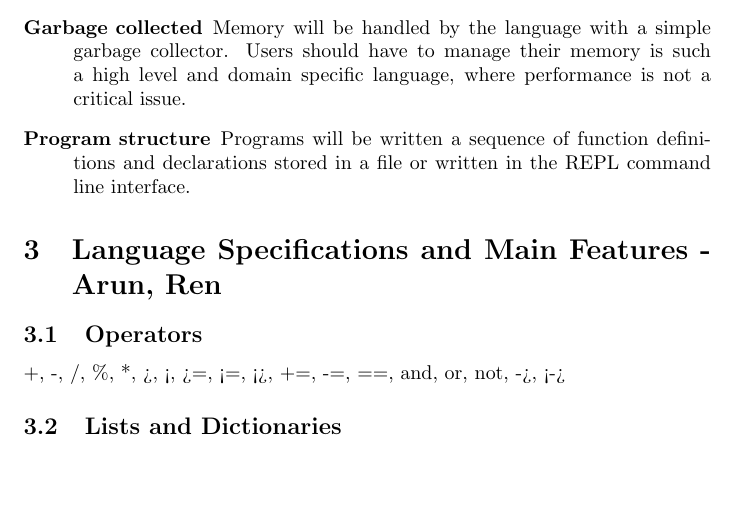
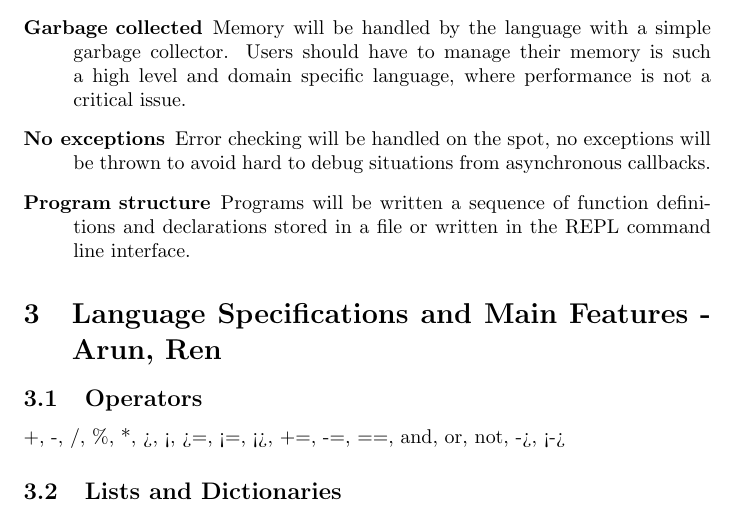
Before and after one commit to sfagmenos/Maestro, a LaTeX document (Whitepaper.tex, which reads LangDesign.tex): part of page 2 of 3, cut so that both start at the same text, the shorter picture padded with empty space. Compiled offline with pdfLaTeX.

Commit message:
added error checking

```diff
--- a/LangDesign.tex
+++ b/LangDesign.tex
@@ -13,6 +13,8 @@ before jobs are sent. On top of classic types it will support a job type.
 \item[Garbage collected] Memory will be handled by the language with a simple
 garbage collector. Users should have to manage their memory is such a high
 level and domain specific language, where performance is not a critical issue.
+\item[No exceptions] Error checking will be handled on the spot, no exceptions
+will be thrown to avoid hard to debug situations from asynchronous callbacks.
 \item[Program structure] Programs will be written a sequence of function
 definitions and declarations stored in a file or written in the REPL command line
 interface.
```
